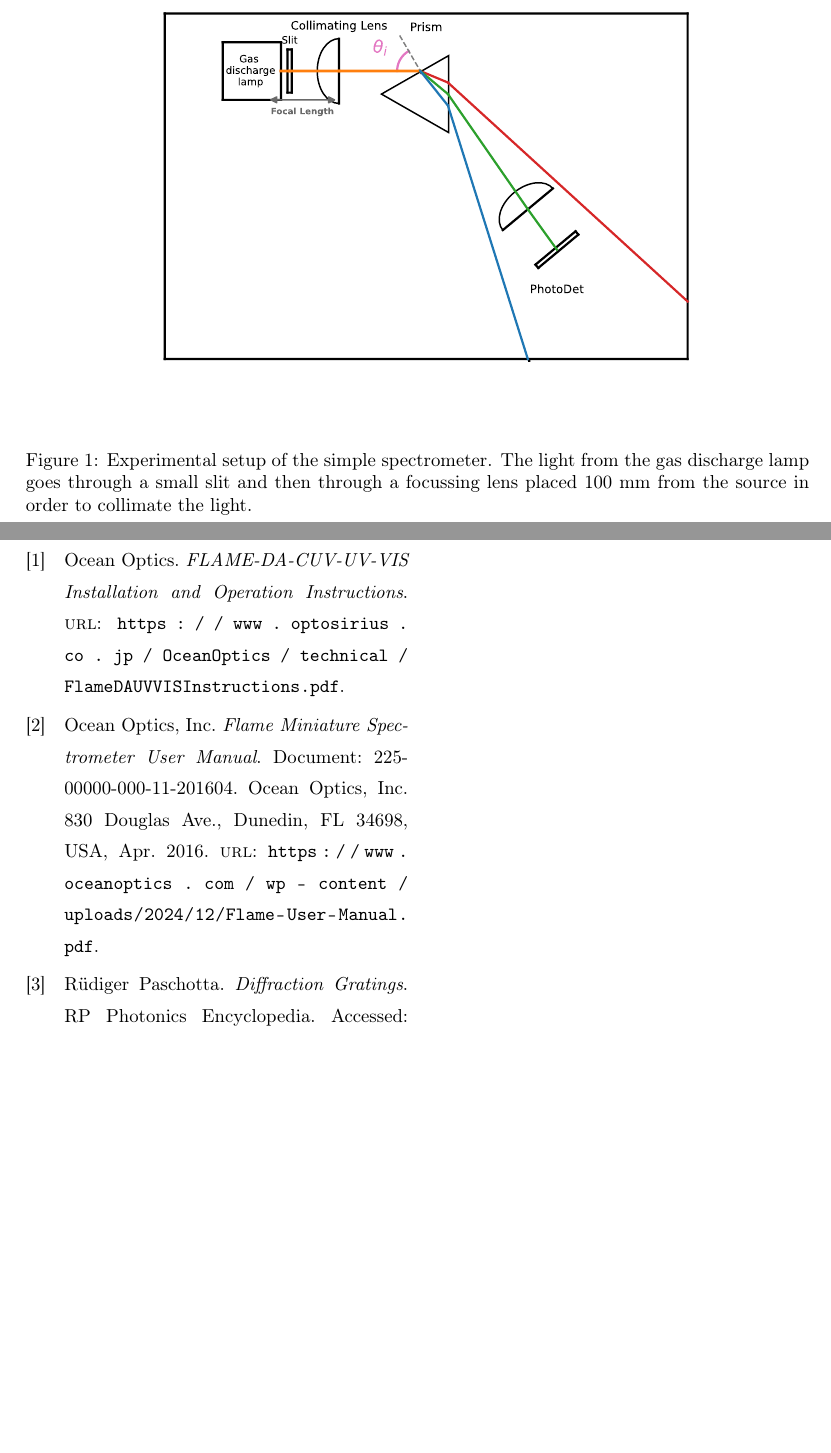
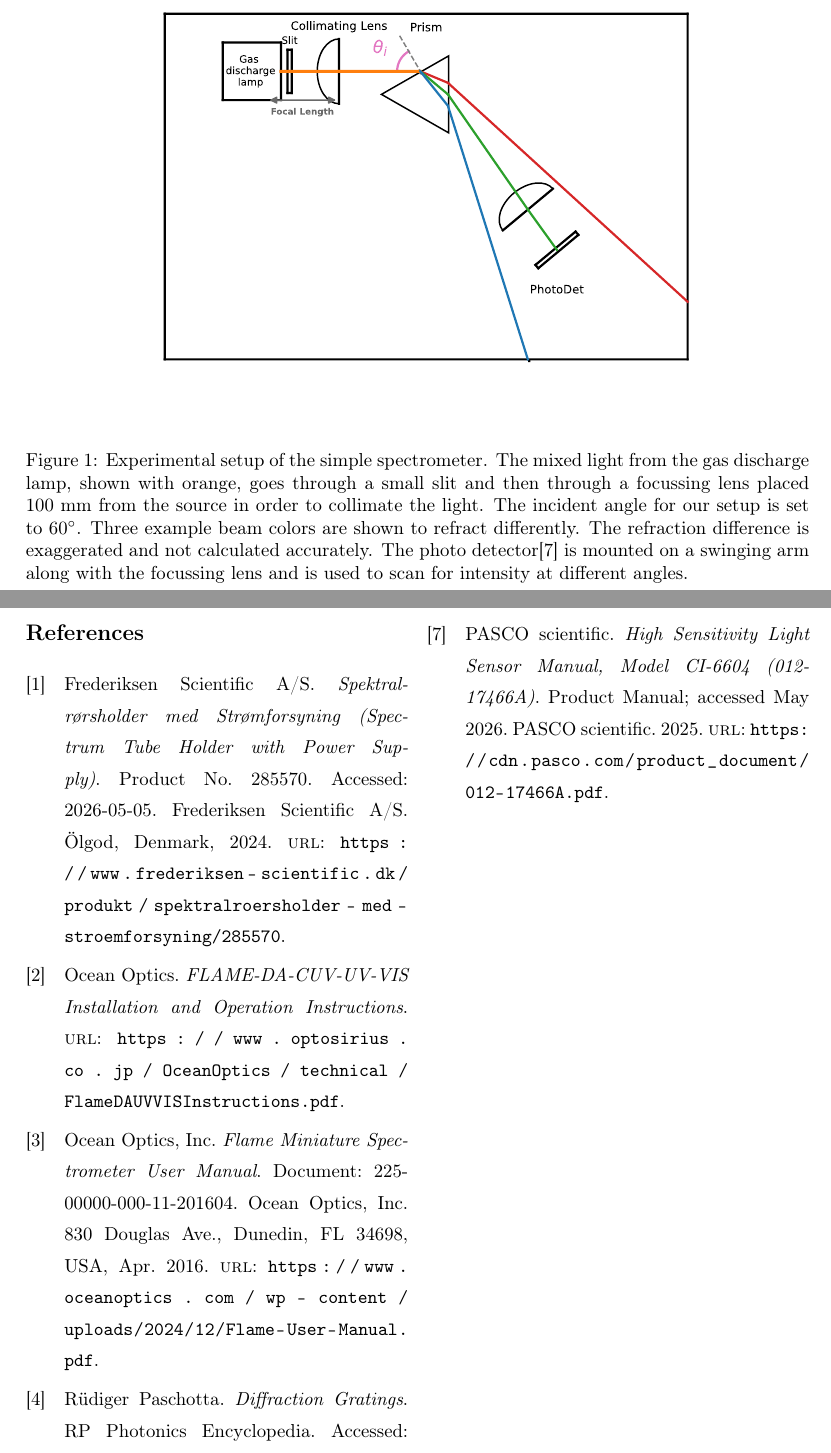
Before and after one commit to Emiliuhre/Labgruppe-Eksperimentiel-Fysik-2, a LaTeX book (Exercise 4/Rapport/main.tex, which reads Exercise 4/Rapport/references.bib, Exercise 4/Rapport/setup.tex): two parts of pages 4 and 10 of 10, joined at a grey line, cut so that both start at the same text, the shorter picture padded with empty space. Compiled offline with pdfLaTeX.

Commit message:
Frederiksen

```diff
--- a/Exercise 4/Rapport/references.bib
+++ b/Exercise 4/Rapport/references.bib
@@ -26,3 +8,9 @@
+  title        = {High Sensitivity Light Sensor Manual, Model CI-6604 (012-17466A)},
+  author       = {{PASCO scientific}},
+  organization = {PASCO scientific},
+  year         = {2025},
+  note         = {Product Manual; accessed May 2026},
+  url          = {https://cdn.pasco.com/product_document/012-17466A.pdf}
 }
 @manual{ThorlabsPrism,
   author       = {{Thorlabs, Inc.}},
@@ -78,5 +66,14 @@
   howpublished = {RP Photonics Encyclopedia},
   year         = {2024},
   url          = {https://www.rp-photonics.com/diffraction_gratings.html},
-  note         = {Accessed: 2024-05-05}
+  note         = {Accessed: 2026-05-05}
 }
+@manual{Frederiksen285570,
+  author       = {{Frederiksen Scientific A/S}},
+  title        = {Spektralr{\o}rsholder med Str{\o}mforsyning (Spectrum Tube Holder with Power Supply)},
+  organization = {Frederiksen Scientific A/S},
+  address      = {{\"O}lgod, Denmark},
+  year         = {2024},
+  url          = {https://www.frederiksen-scientific.dk/produkt/spektralroersholder-med-stroemforsyning/285570},
+  note         = {Product No. 285570. Accessed: 2026-05-05}
+}
--- a/Exercise 4/Rapport/setup.tex
+++ b/Exercise 4/Rapport/setup.tex
@@ -33,6 +33,10 @@ the same gas discharge lamps as, when measuring with the OceanOptics spectromete
     \centering
     \includesvg[width=0.95\textwidth]{../Figurer/Prism_Spectrometer.svg}
     \caption{Experimental setup of the simple spectrometer.
-    The light from the gas discharge lamp goes through a small slit and then through a focussing lens placed 100 mm from the source in order to collimate the light.}
+    The mixed light from the gas discharge lamp, shown with orange, goes through a small slit and then through a focussing lens placed 100 mm from the source in order to collimate the light.
+    The incident angle for our setup is set to $60^\circ$.
+    Three example beam colors are shown to refract differently.
+    The refraction difference is exaggerated and not calculated accurately.
+    The photo detector\autocite{pasco_ci6604_manual} is mounted on a swinging arm along with the focussing lens and is used to scan for intensity at different angles.}
     \label{fig:PrismSpectrometerSetup}
 \end{figure*}
```
Also changed, not shown: Exercise 4/Rapport/references.bib (20 more changed lines), Exercise 4/Rapport/setup.tex (2 more changed lines).
